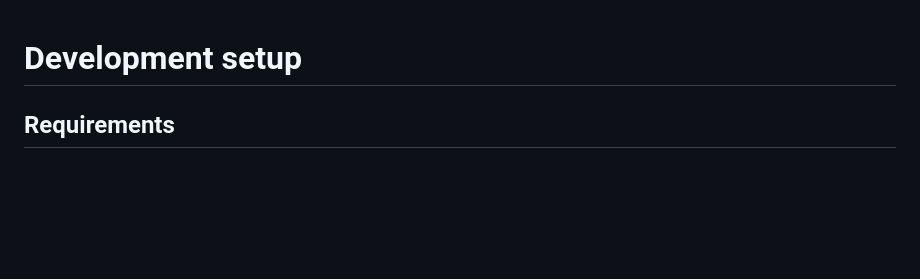
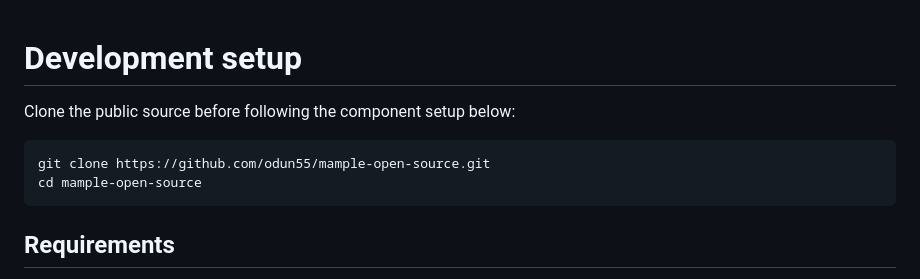
Before and after one commit to odun55/mample-open-source, a Markdown page: docs/development.md, the part around the change. Drawn GitHub-style; blank space fills up the shorter version.

````diff
--- a/docs/development.md
+++ b/docs/development.md
@@ -1,4 +1,11 @@
 # Development setup
+
+Clone the public source before following the component setup below:
+
+```bash
+git clone https://github.com/odun55/mample-open-source.git
+cd mample-open-source
+```
 
 ## Requirements
 
````
Also changed, not shown: ROADMAP.md (+2 -2 lines), docs/open-source-release.md (+23 -4 lines).
